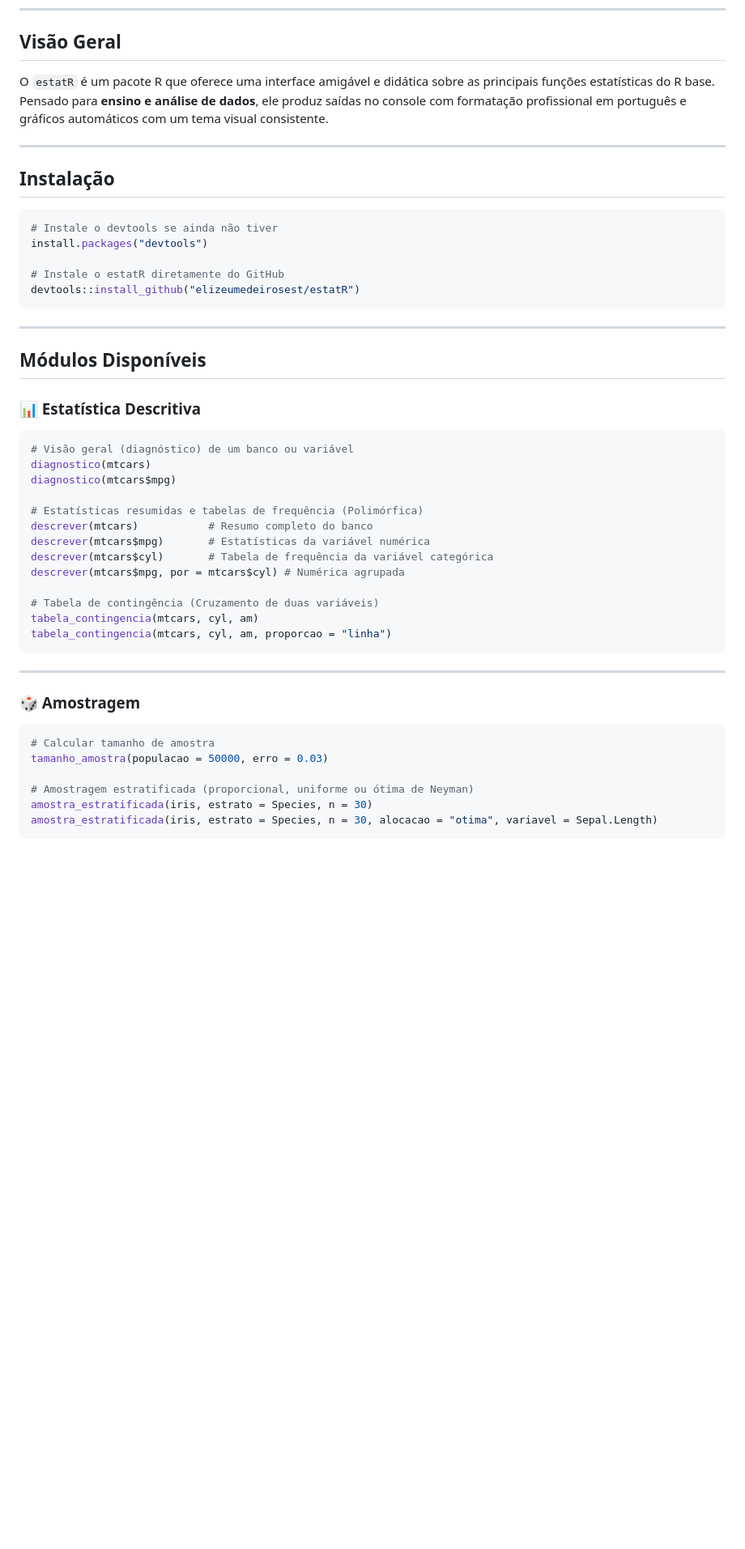
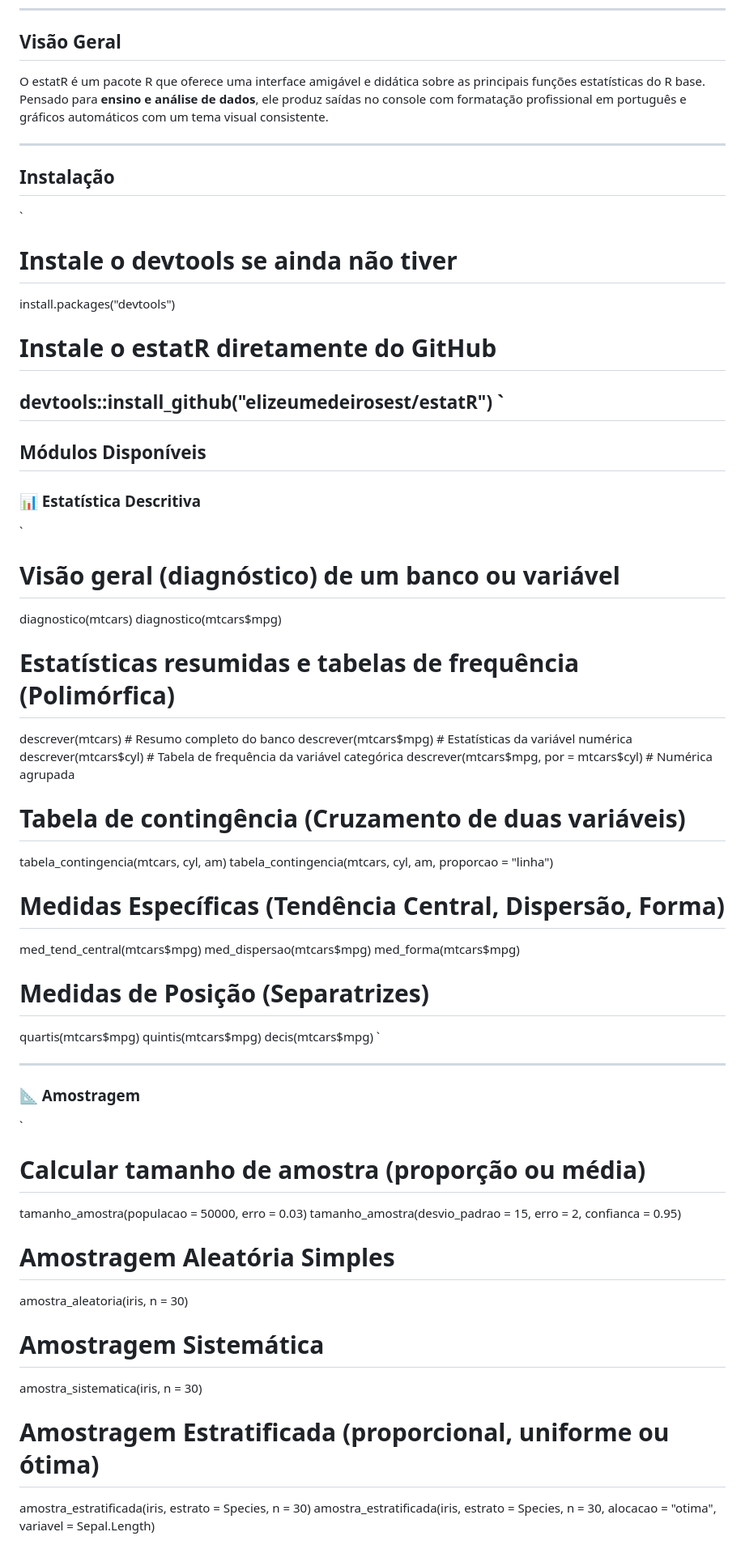
Before and after one commit to elizeumedeirosest/estatR, a Markdown page: README.md, the part around one of its changes. Shown at 81% size. GitHub-like rendering; blank space fills up the shorter version.

Commit message:
docs: reescreve README com todas as funcoes de estatistica e amostragem e reverte regressao

````diff
--- a/README.md
+++ b/README.md
@@ -7,26 +7,26 @@
 
 ## Visão Geral
 
-O `estatR` é um pacote R que oferece uma interface amigável e didática sobre as principais funções estatísticas do R base. Pensado para **ensino e análise de dados**, ele produz saídas no console com formatação profissional em português e gráficos automáticos com um tema visual consistente.
+O estatR é um pacote R que oferece uma interface amigável e didática sobre as principais funções estatísticas do R base. Pensado para **ensino e análise de dados**, ele produz saídas no console com formatação profissional em português e gráficos automáticos com um tema visual consistente.
 
 ---
 
 ## Instalação
 
-```r
+`
 # Instale o devtools se ainda não tiver
 install.packages("devtools")
 
 # Instale o estatR diretamente do GitHub
 devtools::install_github("elizeumedeirosest/estatR")
-```
+`
 ---
 
 ## Módulos Disponíveis
 
 ### 📊 Estatística Descritiva
 
-```r
+`
 # Visão geral (diagnóstico) de um banco ou variável
 diagnostico(mtcars)
 diagnostico(mtcars$mpg)
@@ -40,16 +40,33 @@ descrever(mtcars$mpg, por = mtcars$cyl) # Numérica agrupada
 # Tabela de contingência (Cruzamento de duas variáveis)
 tabela_contingencia(mtcars, cyl, am)
 tabela_contingencia(mtcars, cyl, am, proporcao = "linha")
-```
+
+# Medidas Específicas (Tendência Central, Dispersão, Forma)
+med_tend_central(mtcars$mpg)
+med_dispersao(mtcars$mpg)
+med_forma(mtcars$mpg)
+
+# Medidas de Posição (Separatrizes)
+quartis(mtcars$mpg)
+quintis(mtcars$mpg)
+decis(mtcars$mpg)
+`
 
 ---
 
-### 🎲 Amostragem
+### 📐 Amostragem
 
-```r
-# Calcular tamanho de amostra
+`
+# Calcular tamanho de amostra (proporção ou média)
 tamanho_amostra(populacao = 50000, erro = 0.03)
+tamanho_amostra(desvio_padrao = 15, erro = 2, confianca = 0.95)
 
-# Amostragem estratificada (proporcional, uniforme ou ótima de Neyman)
+# Amostragem Aleatória Simples
+amostra_aleatoria(iris, n = 30)
+
+# Amostragem Sistemática
+amostra_sistematica(iris, n = 30)
+
+# Amostragem Estratificada (proporcional, uniforme ou ótima)
 amostra_estratificada(iris, estrato = Species, n = 30)
 amostra_estratificada(iris, estrato = Species, n = 30, alocacao = "otima", variavel = Sepal.Length)
````
Also changed, not shown: other parts of README.md (+10 -19 lines).
